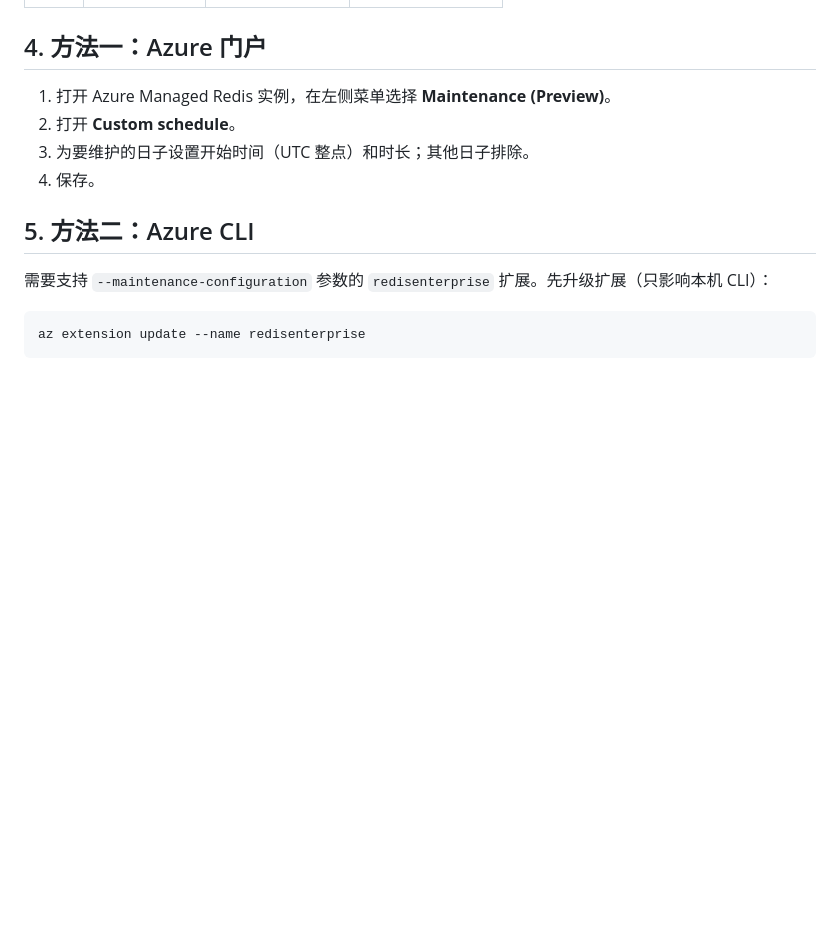
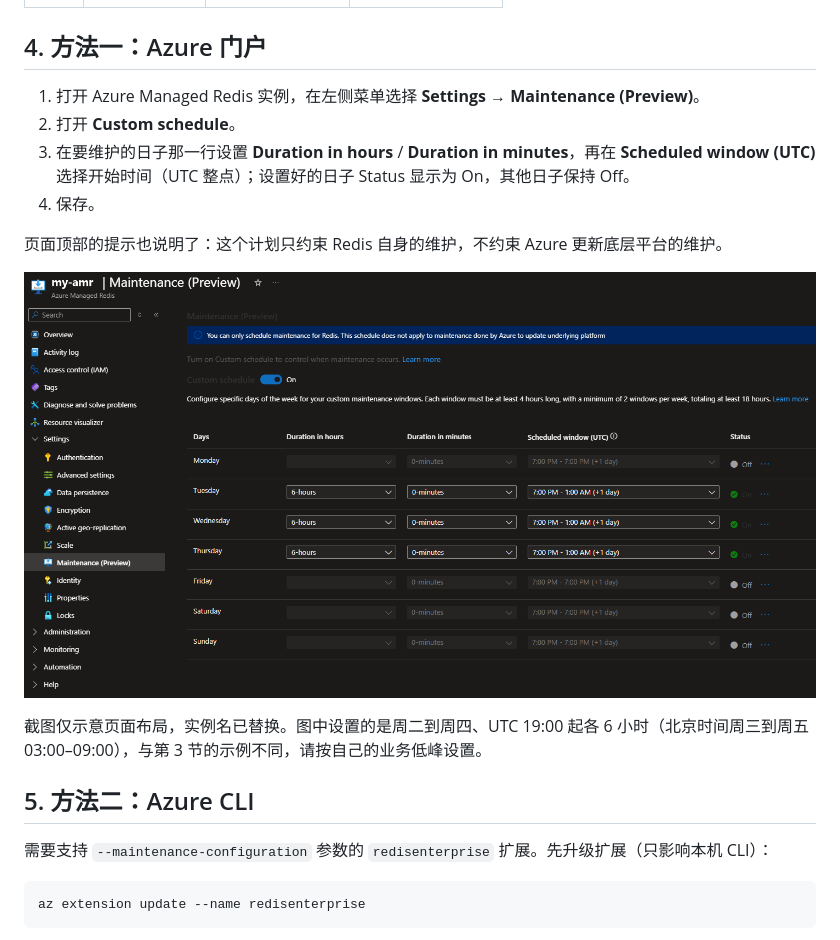
Before and after one commit to linkinchow/amr-maintenance-alert, a Markdown page: docs/maintenance-window.zh-CN.md, the part around the change. Rendered like a GitHub page; pictures changed too: docs/images/amr-maintenance-window-portal.png (added); blank space fills up the shorter version.

Commit message:
文档：飞书卡片和门户维护窗口截图（已脱敏）

```diff
--- a/docs/maintenance-window.zh-CN.md
+++ b/docs/maintenance-window.zh-CN.md
@@ -54,10 +54,16 @@
 
 ## 4. 方法一：Azure 门户
 
-1. 打开 Azure Managed Redis 实例，在左侧菜单选择 **Maintenance (Preview)**。
+1. 打开 Azure Managed Redis 实例，在左侧菜单选择 **Settings → Maintenance (Preview)**。
 2. 打开 **Custom schedule**。
-3. 为要维护的日子设置开始时间（UTC 整点）和时长；其他日子排除。
+3. 在要维护的日子那一行设置 **Duration in hours** / **Duration in minutes**，再在 **Scheduled window (UTC)** 选择开始时间（UTC 整点）；设置好的日子 Status 显示为 On，其他日子保持 Off。
 4. 保存。
+
+页面顶部的提示也说明了：这个计划只约束 Redis 自身的维护，不约束 Azure 更新底层平台的维护。
+
+![门户中的维护窗口设置](images/amr-maintenance-window-portal.png)
+
+截图仅示意页面布局，实例名已替换。图中设置的是周二到周四、UTC 19:00 起各 6 小时（北京时间周三到周五 03:00–09:00），与第 3 节的示例不同，请按自己的业务低峰设置。
 
 ## 5. 方法二：Azure CLI
 
```
Also changed, not shown: README.md (+6 -0 lines), docs/images/amr-card-end.png (added), docs/images/amr-card-start.png (added), 1 other file.
